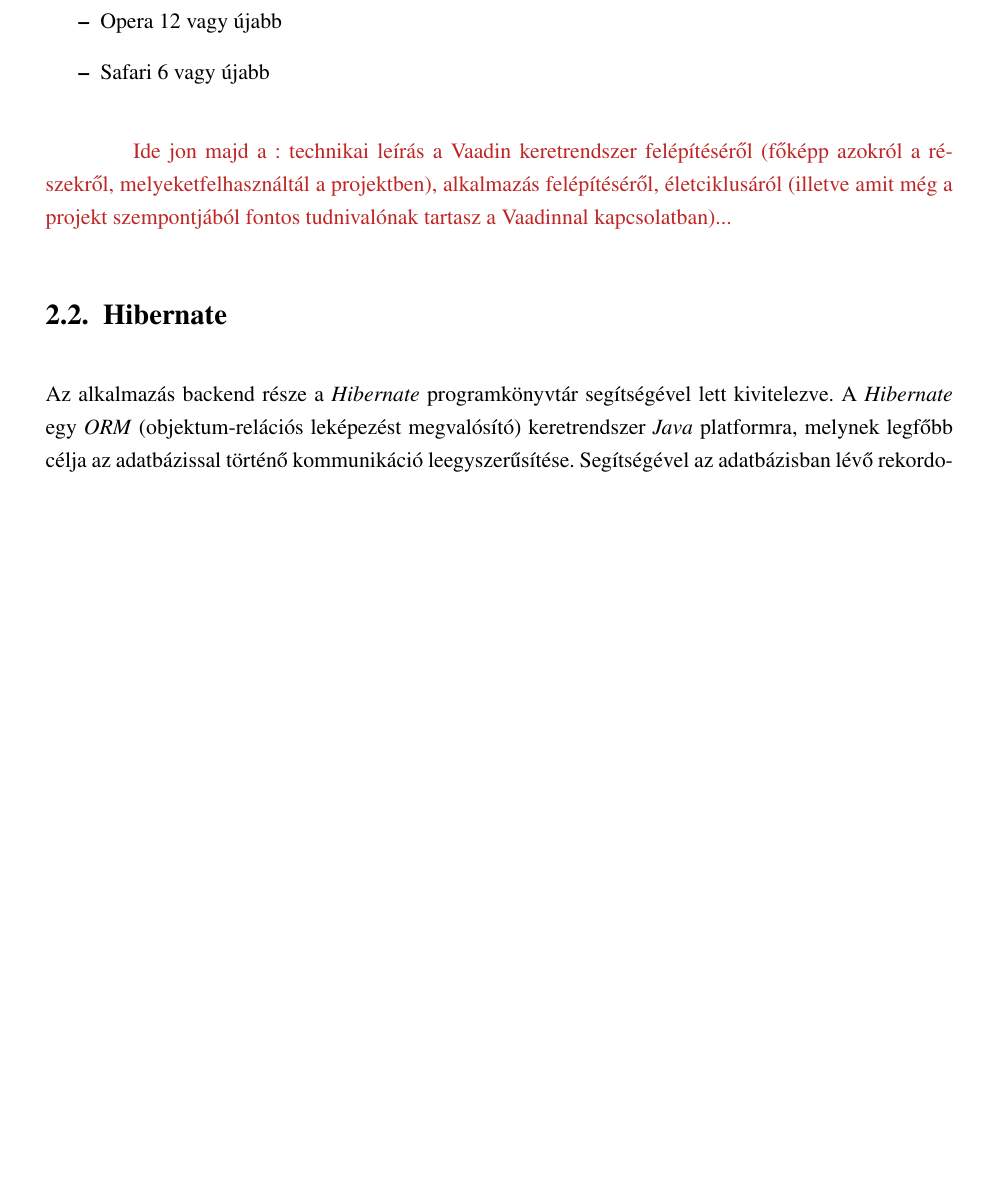
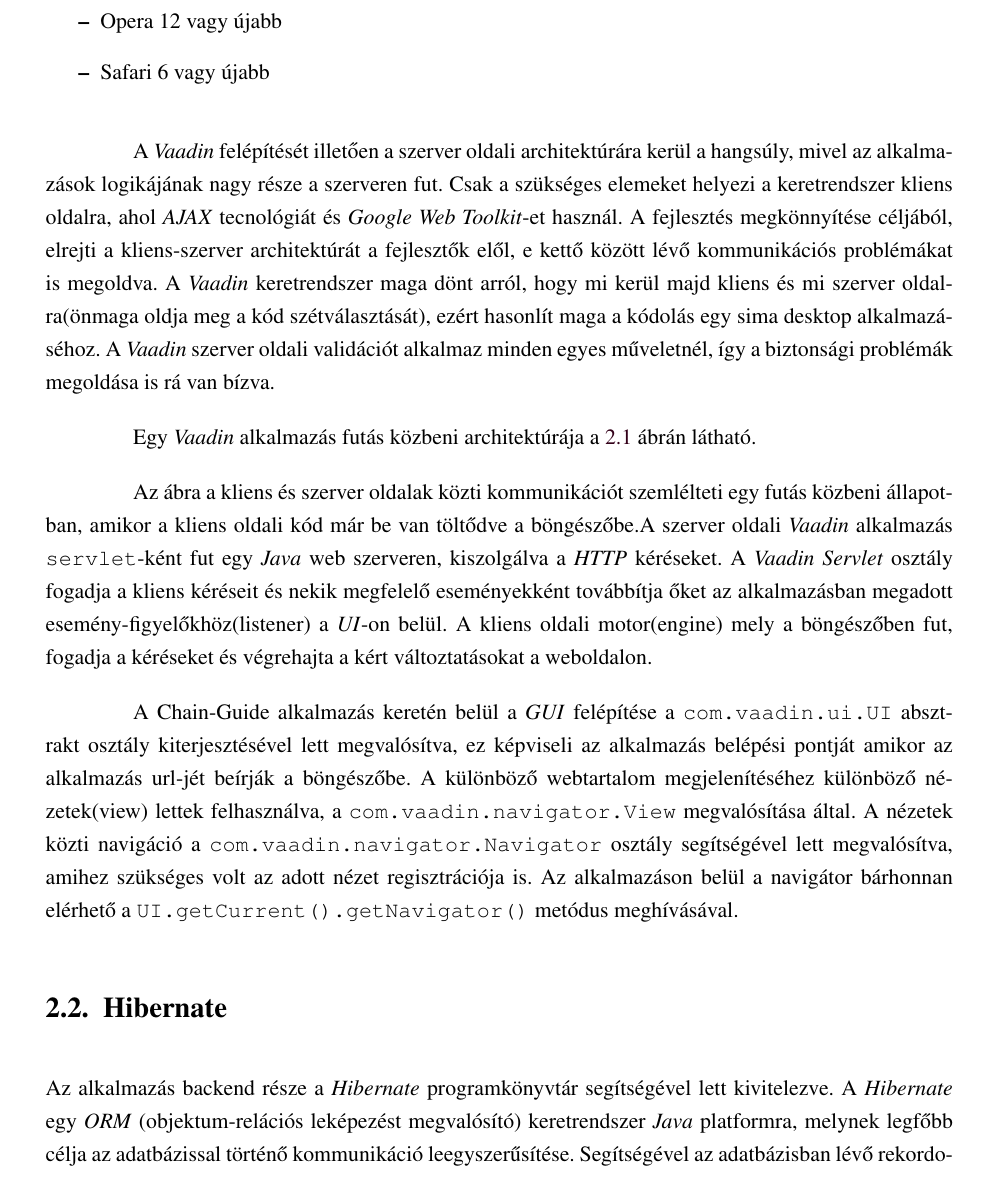
Before and after one commit to kcim1228/ChainGuide, a LaTeX thesis (sajat/szakdolgozat_minta_utf8/szakdolgozat_minta_utf8/minta_dolgozat.tex, which reads sajat/szakdolgozat_minta_utf8/szakdolgozat_minta_utf8/felhasznalt.tex): part of page 8 of 13 before the commit and part of page 9 of 15 after it, cut so that both start at the same text, the shorter picture padded with empty space. Compiled offline with pdfLaTeX.

Commit message:
dolgozat-felh tech

```diff
--- a/sajat/szakdolgozat_minta_utf8/szakdolgozat_minta_utf8/felhasznalt.tex
+++ b/sajat/szakdolgozat_minta_utf8/szakdolgozat_minta_utf8/felhasznalt.tex
@@ -27,5 +27,7 @@
   \item Safari 6 vagy újabb
 \end{itemize}
 
-\par
-\textcolor{red}{Ide jon majd a : technikai leírás a Vaadin keretrendszer felépítéséről (főképp azokról a részekről, melyeketfelhasználtál a projektben), alkalmazás felépítéséről, életciklusáról (illetve amit még a projekt szempontjából fontos tudnivalónak tartasz a Vaadinnal kapcsolatban)... }
+\par A \textit{Vaadin} felépítését illetően a szerver oldali architektúrára kerül a hangsúly, mivel az alkalmazások logikájának nagy része a szerveren fut. Csak a szükséges elemeket helyezi a keretrendszer kliens oldalra, ahol \textit{AJAX} tecnológiát és \textit{Google Web Toolkit}-et  használ. A fejlesztés megkönnyítése céljából, elrejti a kliens-szerver architektúrát a fejlesztők elől, e kettő között lévő kommunikációs problémákat is megoldva. A \textit{Vaadin} keretrendszer maga dönt arról, hogy mi kerül majd kliens és mi szerver oldalra(önmaga oldja meg a kód szétválasztását), ezért hasonlít maga a kódolás egy sima desktop alkalmazáséhoz. A \textit{Vaadin} szerver oldali validációt alkalmaz minden egyes műveletnél, így a biztonsági problémák megoldása is rá van bízva.
+
+
+ Egy \textit{Vaadin} alkalmazás futás közbeni architektúrája a \ref{fig:FELH:kep3} ábrán látható.
@@ -32,3 +40,12 @@
+  \label{fig:FELH:kep3}
+\end{figure}
+
+\par Az ábra a kliens és szerver oldalak közti kommunikációt szemlélteti egy futás közbeni állapotban, amikor a kliens oldali kód már be van töltődve a böngészőbe.A szerver oldali \textit{Vaadin} alkalmazás {\tt servlet}-ként fut egy \textit{Java} web szerveren, kiszolgálva a \textit{HTTP} kéréseket. A \textit{Vaadin Servlet} osztály fogadja a kliens kéréseit és  nekik megfelelő eseményekként továbbítja őket az alkalmazásban megadott esemény-figyelőkhöz(listener) a \textit{UI}-on belül.  A kliens oldali motor(engine) mely a böngészőben fut, fogadja a kéréseket és végrehajta a kért változtatásokat a weboldalon.
+
+\par A Chain-Guide alkalmazás keretén belül a \textit{GUI} felépítése a  {\tt com.vaadin.ui.UI} absztrakt osztály kiterjesztésével lett megvalósítva, ez képviseli az alkalmazás belépési pontját amikor az alkalmazás url-jét beírják a böngészőbe. A különböző webtartalom megjelenítéséhez különböző nézetek(view) lettek felhasználva, a {\tt com.vaadin.navigator.View} megvalósítása által. A nézetek közti navigáció a {\tt com.vaadin.navigator.Navigator} osztály segítségével lett megvalósítva, amihez szükséges volt az adott nézet regisztrációja is. Az alkalmazáson belül a navigátor bárhonnan elérhető a {\tt UI.getCurrent().getNavigator()}  metódus meghívásával.
+
+
+
 
 %
 \section{Hibernate}\label{sec:FELH:hi}
```
Also changed, not shown: sajat/szakdolgozat_minta_utf8/szakdolgozat_minta_utf8/bevezet.tex (+3 -0 lines), sajat/szakdolgozat_minta_utf8/szakdolgozat_minta_utf8/images/vaadinArchi.jpg (added), sajat/szakdolgozat_minta_utf8/szakdolgozat_minta_utf8/minta_dolgozat.pdf, sajat/szakdolgozat_minta_utf8/szakdolgozat_minta_utf8/felhasznalt.tex (6 more changed lines), 5 other files.
